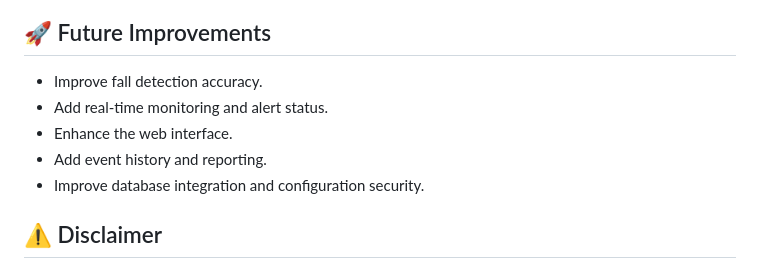
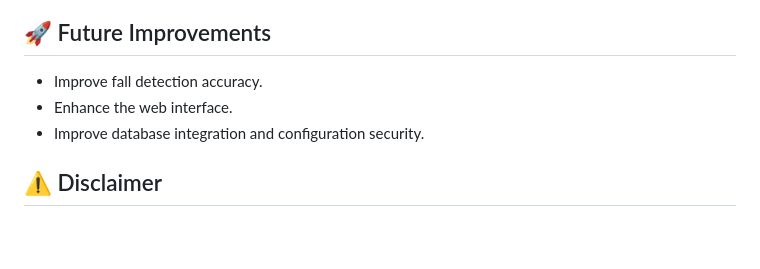
Before and after one commit to parassd2004/Fall-Detection, a Markdown page: README.md, the part around the change. Rendered like a GitHub page; blank space fills up the shorter version.

Commit message:
Refine future improvements section in README
Removed items from the future improvements section to streamline focus.

```diff
--- a/README.md
+++ b/README.md
@@ -93,9 +93,7 @@ Additional hardware setup or configuration may be required depending on the proj
 ## 🚀 Future Improvements
 
 * Improve fall detection accuracy.
-* Add real-time monitoring and alert status.
 * Enhance the web interface.
-* Add event history and reporting.
 * Improve database integration and configuration security.
 
 ## ⚠️ Disclaimer
```
